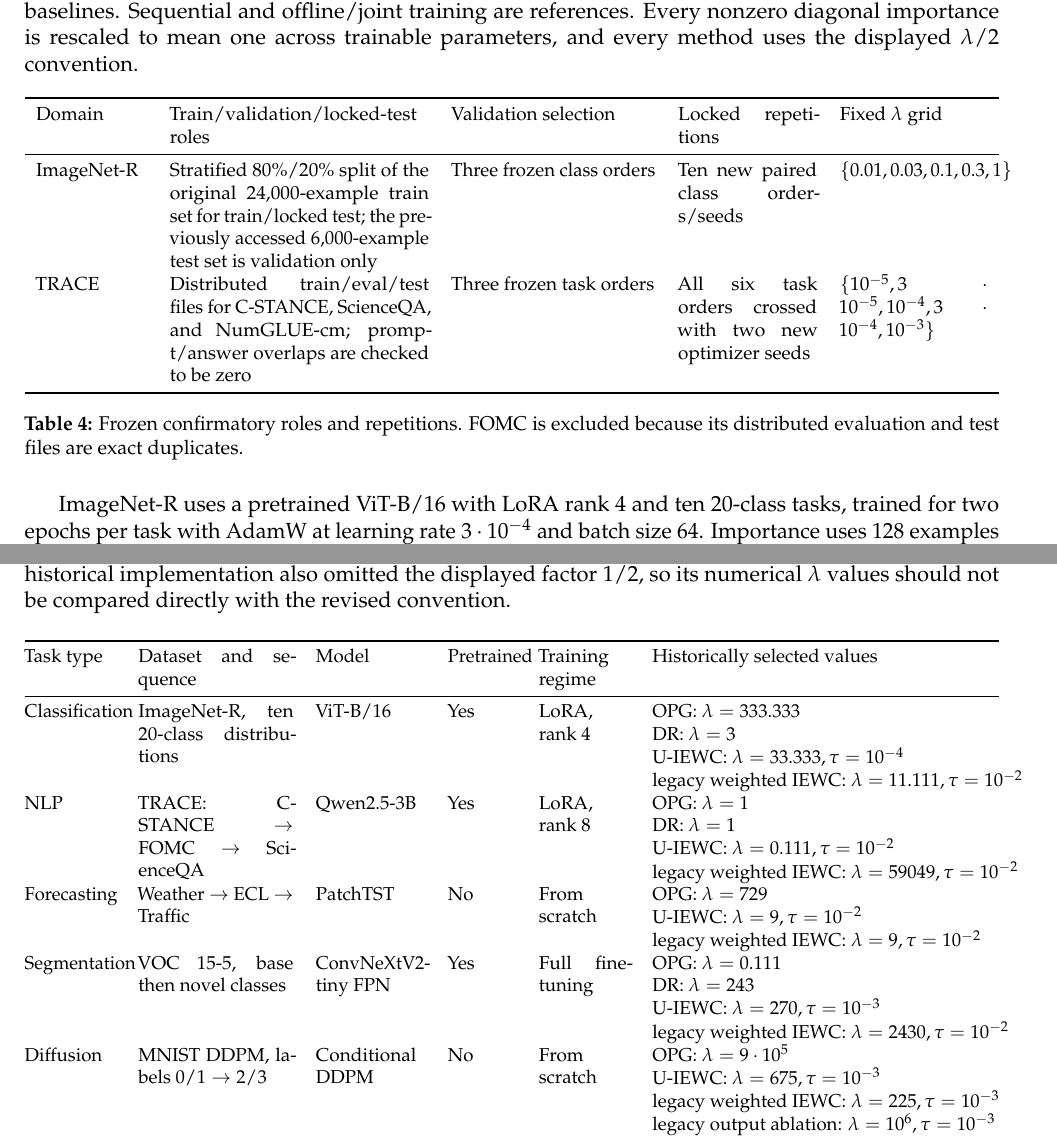
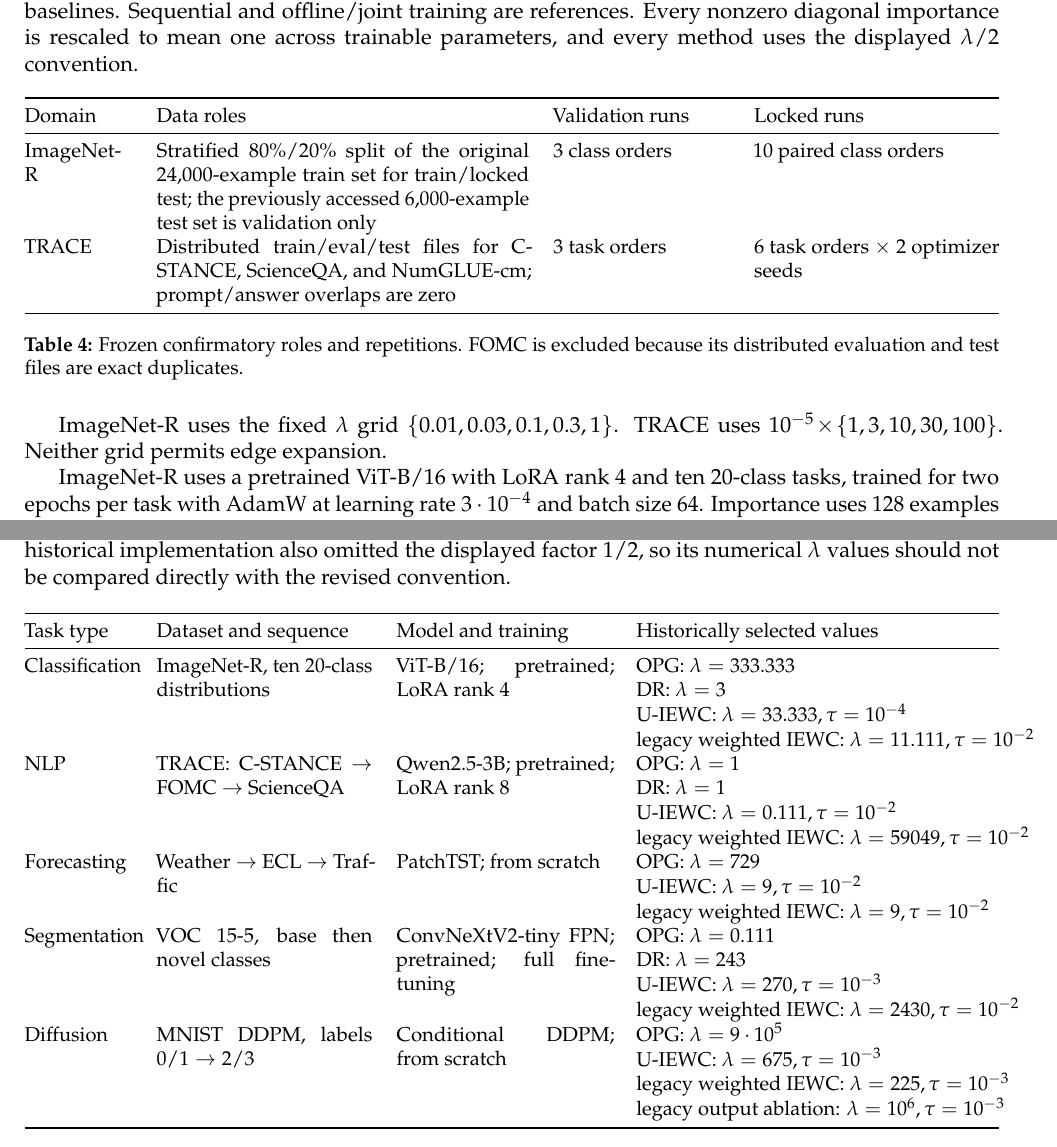
Before and after one commit to Axym-Labs/iewc-paper, a LaTeX document (main.tex, which reads appendices/appc_experimental_details_and_damping_sensitivity.tex): two parts of pages 20 and 21 of 23, joined at a grey line, cut so that both start at the same text. Compiled offline with pdfLaTeX.

Commit message:
Improve protocol table readability

```diff
--- a/appendices/appc_experimental_details_and_damping_sensitivity.tex
+++ b/appendices/appc_experimental_details_and_damping_sensitivity.tex
@@ -16,17 +16,19 @@ All four cells use the same retained examples, and the RDW cells receive the sam
 \centering
 \small
 \resizebox{\linewidth}{!}{%
-\begin{tabular}{p{0.12\linewidth}p{0.28\linewidth}p{0.22\linewidth}p{0.15\linewidth}p{0.16\linewidth}}
+\begin{tabular}{@{}p{0.11\linewidth}p{0.38\linewidth}p{0.18\linewidth}p{0.25\linewidth}@{}}
 \toprule
-Domain & Train/validation/locked-test roles & Validation selection & Locked repetitions & Fixed $\lambda$ grid \\
+Domain & Data roles & Validation runs & Locked runs \\
 \midrule
-ImageNet-R & Stratified 80\%/20\% split of the original 24,000-example train set for train/locked test; the previously accessed 6,000-example test set is validation only & Three frozen class orders & Ten new paired class orders/seeds & $\{0.01,0.03,0.1,0.3,1\}$ \\
-TRACE & Distributed train/eval/test files for C-STANCE, ScienceQA, and NumGLUE-cm; prompt/answer overlaps are checked to be zero & Three frozen task orders & All six task orders crossed with two new optimizer seeds & $\{10^{-5},3\!\cdot\!10^{-5},10^{-4},3\!\cdot\!10^{-4},10^{-3}\}$ \\
+ImageNet-R & Stratified 80\%/20\% split of the original 24,000-example train set for train/locked test; the previously accessed 6,000-example test set is validation only & 3 class orders & 10 paired class orders \\
+TRACE & Distributed train/eval/test files for C-STANCE, ScienceQA, and NumGLUE-cm; prompt/answer overlaps are zero & 3 task orders & 6 task orders $\times$ 2 optimizer seeds \\
 \bottomrule
 \end{tabular}}
 \caption{Frozen confirmatory roles and repetitions. FOMC is excluded because its distributed evaluation and test files are exact duplicates.}
 \label{tab:confirmatory-protocol}
 \end{table}
+
+ImageNet-R uses the fixed $\lambda$ grid $\{0.01,0.03,0.1,0.3,1\}$. TRACE uses $10^{-5}\!\times\!\{1,3,10,30,100\}$. Neither grid permits edge expansion.
 
 ImageNet-R uses a pretrained ViT-B/16 with LoRA rank 4 and ten 20-class tasks, trained for two epochs per task with AdamW at learning rate $3\cdot10^{-4}$ and batch size 64. Importance uses 128 examples per completed task and RDW cap 64. TRACE uses Qwen2.5-3B-Instruct with LoRA rank 8, two epochs, AdamW at $2\cdot10^{-4}$, batch size 2 with gradient accumulation 8, 512 training examples per task, and 64 importance examples per completed task. Data, loader, optimizer, task-order, importance-order, and sampled-Fisher-label seeds are separately recorded and paired where appropriate.
 
@@ -48,15 +50,15 @@ Table~\ref{tab:empirical-protocol} records the configurations behind Table~\ref{
 \centering
 \small
 \resizebox{\linewidth}{!}{%
-\begin{tabular}{@{}p{0.10\linewidth}p{0.17\linewidth}p{0.12\linewidth}p{0.075\linewidth}p{0.10\linewidth}p{0.38\linewidth}@{}}
+\begin{tabular}{@{}p{0.11\linewidth}p{0.22\linewidth}p{0.22\linewidth}p{0.37\linewidth}@{}}
 \toprule
-Task type & Dataset and sequence & Model & Pretrained & Training regime & Historically selected values \\
+Task type & Dataset and sequence & Model and training & Historically selected values \\
 \midrule
-Classification & ImageNet-R, ten 20-class distributions & ViT-B/16 & Yes & LoRA, rank 4 & \begin{tabular}[t]{@{}l@{}}OPG: $\lambda=333.333$\\DR: $\lambda=3$\\U-IEWC: $\lambda=33.333,\tau=10^{-4}$\\legacy weighted IEWC: $\lambda=11.111,\tau=10^{-2}$\end{tabular} \\
-NLP & TRACE: C-STANCE $\rightarrow$ FOMC $\rightarrow$ ScienceQA & Qwen2.5-3B & Yes & LoRA, rank 8 & \begin{tabular}[t]{@{}l@{}}OPG: $\lambda=1$\\DR: $\lambda=1$\\U-IEWC: $\lambda=0.111,\tau=10^{-2}$\\legacy weighted IEWC: $\lambda=59049,\tau=10^{-2}$\end{tabular} \\
-Forecasting & Weather $\rightarrow$ ECL $\rightarrow$ Traffic & PatchTST & No & From scratch & \begin{tabular}[t]{@{}l@{}}OPG: $\lambda=729$\\U-IEWC: $\lambda=9,\tau=10^{-2}$\\legacy weighted IEWC: $\lambda=9,\tau=10^{-2}$\end{tabular} \\
-Segmentation & VOC 15-5, base then novel classes & ConvNeXtV2-tiny FPN & Yes & Full fine-tuning & \begin{tabular}[t]{@{}l@{}}OPG: $\lambda=0.111$\\DR: $\lambda=243$\\U-IEWC: $\lambda=270,\tau=10^{-3}$\\legacy weighted IEWC: $\lambda=2430,\tau=10^{-2}$\end{tabular} \\
-Diffusion & MNIST DDPM, labels $0/1\rightarrow2/3$ & Conditional DDPM & No & From scratch & \begin{tabular}[t]{@{}l@{}}OPG: $\lambda=9\cdot10^5$\\U-IEWC: $\lambda=675,\tau=10^{-3}$\\legacy weighted IEWC: $\lambda=225,\tau=10^{-3}$\\legacy output ablation: $\lambda=10^6,\tau=10^{-3}$\end{tabular} \\
+Classification & ImageNet-R, ten 20-class distributions & ViT-B/16; pretrained; LoRA rank 4 & \begin{tabular}[t]{@{}l@{}}OPG: $\lambda=333.333$\\DR: $\lambda=3$\\U-IEWC: $\lambda=33.333,\tau=10^{-4}$\\legacy weighted IEWC: $\lambda=11.111,\tau=10^{-2}$\end{tabular} \\
+NLP & TRACE: C-STANCE $\rightarrow$ FOMC $\rightarrow$ ScienceQA & Qwen2.5-3B; pretrained; LoRA rank 8 & \begin{tabular}[t]{@{}l@{}}OPG: $\lambda=1$\\DR: $\lambda=1$\\U-IEWC: $\lambda=0.111,\tau=10^{-2}$\\legacy weighted IEWC: $\lambda=59049,\tau=10^{-2}$\end{tabular} \\
+Forecasting & Weather $\rightarrow$ ECL $\rightarrow$ Traffic & PatchTST; from scratch & \begin{tabular}[t]{@{}l@{}}OPG: $\lambda=729$\\U-IEWC: $\lambda=9,\tau=10^{-2}$\\legacy weighted IEWC: $\lambda=9,\tau=10^{-2}$\end{tabular} \\
+Segmentation & VOC 15-5, base then novel classes & ConvNeXtV2-tiny FPN; pretrained; full fine-tuning & \begin{tabular}[t]{@{}l@{}}OPG: $\lambda=0.111$\\DR: $\lambda=243$\\U-IEWC: $\lambda=270,\tau=10^{-3}$\\legacy weighted IEWC: $\lambda=2430,\tau=10^{-2}$\end{tabular} \\
+Diffusion & MNIST DDPM, labels $0/1\rightarrow2/3$ & Conditional DDPM; from scratch & \begin{tabular}[t]{@{}l@{}}OPG: $\lambda=9\cdot10^5$\\U-IEWC: $\lambda=675,\tau=10^{-3}$\\legacy weighted IEWC: $\lambda=225,\tau=10^{-3}$\\legacy output ablation: $\lambda=10^6,\tau=10^{-3}$\end{tabular} \\
 \bottomrule
 \end{tabular}}
 \caption{Inherited exploratory configurations. ``DR'' denotes EWC-DR. These hyperparameters belong to the historical implementation and selection workflow.}
```
Also changed, not shown: main.pdf.
